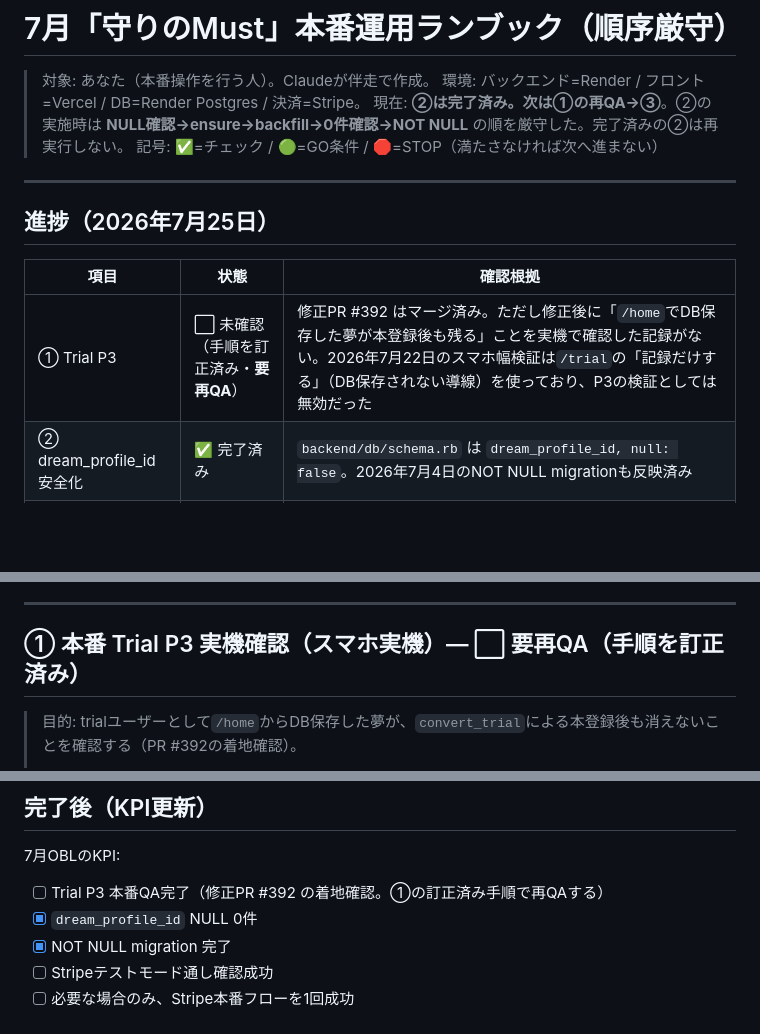
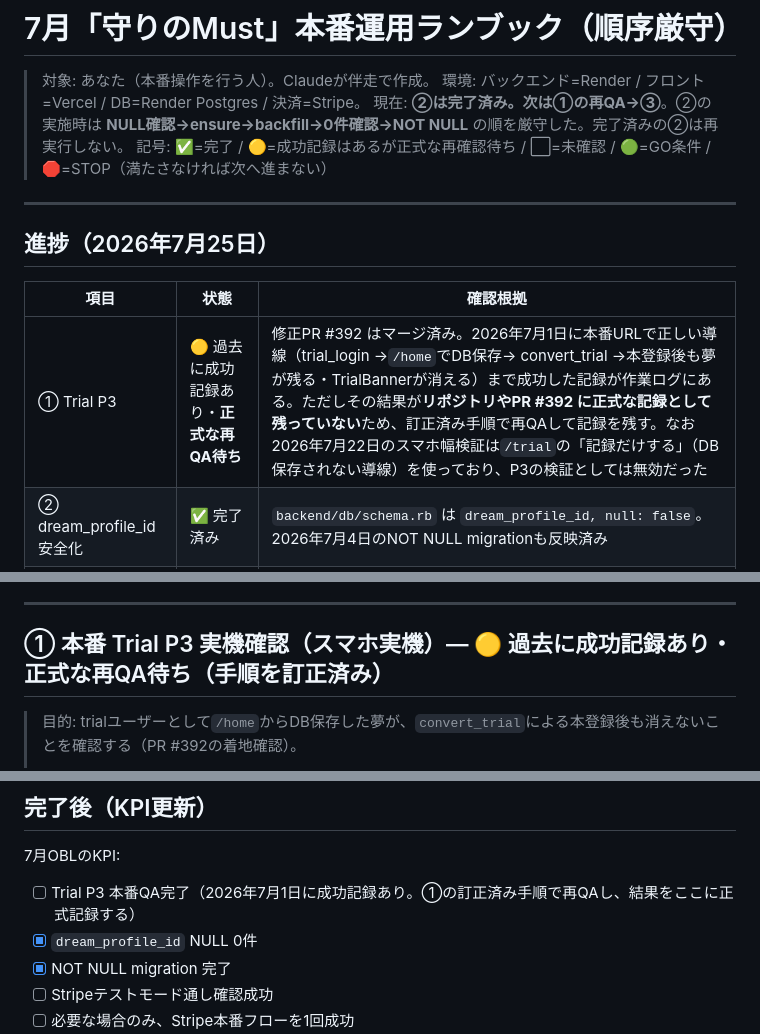
Before and after one commit to isekaisaru/dreamjournal-app, a Markdown page: docs/2026-07-guard-must-runbook.md, 3 parts joined by grey strips. Drawn GitHub-style; blank space fills up the shorter version.

Commit message:
docs: ①Trial P3の状態表記を「過去に成功記録あり・正式な再QA待ち」に修正
PR #453 で「実機で確認した記録がない」と書いたが、これは言い過ぎだった。
2026年7月1日に本番URLで正しい導線（trial_login → /homeでDB保存 →
convert_trial → 本登録後も夢が残る・TrialBannerが消える）まで成功した
記録が作業ログに存在する。

検証可能なのは「リポジトリやPR #392 に正式な記録が残っていない」ことだけ
なので、その通りに書き換える。再QAして記録を残す方針は変更しない
（安全側の運用として維持）。

あわせて凡例に 🟡 / ⬜ を追加し、状態の粒度を明示した。

Co-Authored-By: Claude Opus 4.8 <noreply@anthropic.com>

```diff
--- a/docs/2026-07-guard-must-runbook.md
+++ b/docs/2026-07-guard-must-runbook.md
@@ -3,7 +3,7 @@
 > 対象: あなた（本番操作を行う人）。Claudeが伴走で作成。
 > 環境: バックエンド=Render / フロント=Vercel / DB=Render Postgres / 決済=Stripe。
 > 現在: **②は完了済み。次は①の再QA→③**。②の実施時は **NULL確認→ensure→backfill→0件確認→NOT NULL** の順を厳守した。完了済みの②は再実行しない。
-> 記号: ✅=チェック / 🟢=GO条件 / 🛑=STOP（満たさなければ次へ進まない）
+> 記号: ✅=完了 / 🟡=成功記録はあるが正式な再確認待ち / ⬜=未確認 / 🟢=GO条件 / 🛑=STOP（満たさなければ次へ進まない）
 
 ---
 
@@ -12,7 +12,7 @@
 
 | 項目 | 状態 | 確認根拠 |
 |---|---|---|
-| ① Trial P3 | ⬜ 未確認（手順を訂正済み・**要再QA**） | 修正PR #392 はマージ済み。ただし修正後に「`/home`でDB保存した夢が本登録後も残る」ことを実機で確認した記録がない。2026年7月22日のスマホ幅検証は`/trial`の「記録だけする」（DB保存されない導線）を使っており、P3の検証としては無効だった |
+| ① Trial P3 | 🟡 過去に成功記録あり・**正式な再QA待ち** | 修正PR #392 はマージ済み。2026年7月1日に本番URLで正しい導線（trial_login →`/home`でDB保存→ convert_trial →本登録後も夢が残る・TrialBannerが消える）まで成功した記録が作業ログにある。ただしその結果が**リポジトリやPR #392 に正式な記録として残っていない**ため、訂正済み手順で再QAして記録を残す。なお2026年7月22日のスマホ幅検証は`/trial`の「記録だけする」（DB保存されない導線）を使っており、P3の検証としては無効だった |
 | ② dream_profile_id安全化 | ✅ 完了済み | `backend/db/schema.rb` は `dream_profile_id, null: false`。2026年7月4日のNOT NULL migrationも反映済み |
 | ③ Stripe通しテスト | ⬜ 未確認 | Stripeダッシュボードと購入画面での操作が必要 |
 | README更新 | ✅ 完了済み | PR #444 マージ済み |
@@ -30,7 +30,7 @@
 
 ---
 
-## ① 本番 Trial P3 実機確認（スマホ実機）— ⬜ 要再QA（手順を訂正済み）
+## ① 本番 Trial P3 実機確認（スマホ実機）— 🟡 過去に成功記録あり・正式な再QA待ち（手順を訂正済み）
 
 > 目的: trialユーザーとして`/home`からDB保存した夢が、`convert_trial`による本登録後も消えないことを確認する（PR #392の着地確認）。
 >
@@ -103,7 +103,7 @@ bundle exec rails runner 'puts "NULL dreams = #{Dream.where(dream_profile_id: ni
 ## 完了後（KPI更新）
 
 7月OBLのKPI:
-- [ ] Trial P3 本番QA完了（修正PR #392 の着地確認。①の訂正済み手順で再QAする）
+- [ ] Trial P3 本番QA完了（2026年7月1日に成功記録あり。①の訂正済み手順で再QAし、結果をここに正式記録する）
 - [x] `dream_profile_id` NULL 0件
 - [x] NOT NULL migration 完了
 - [ ] Stripeテストモード通し確認成功
```
